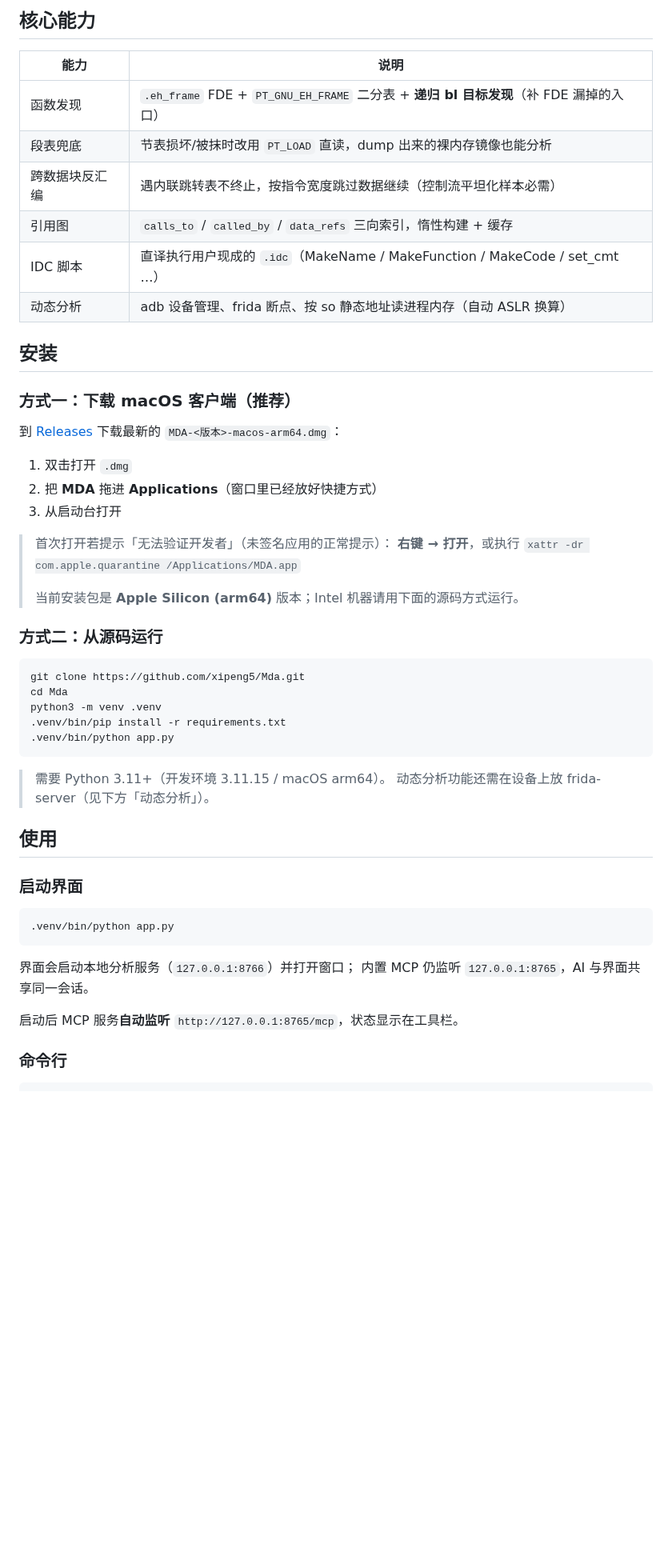
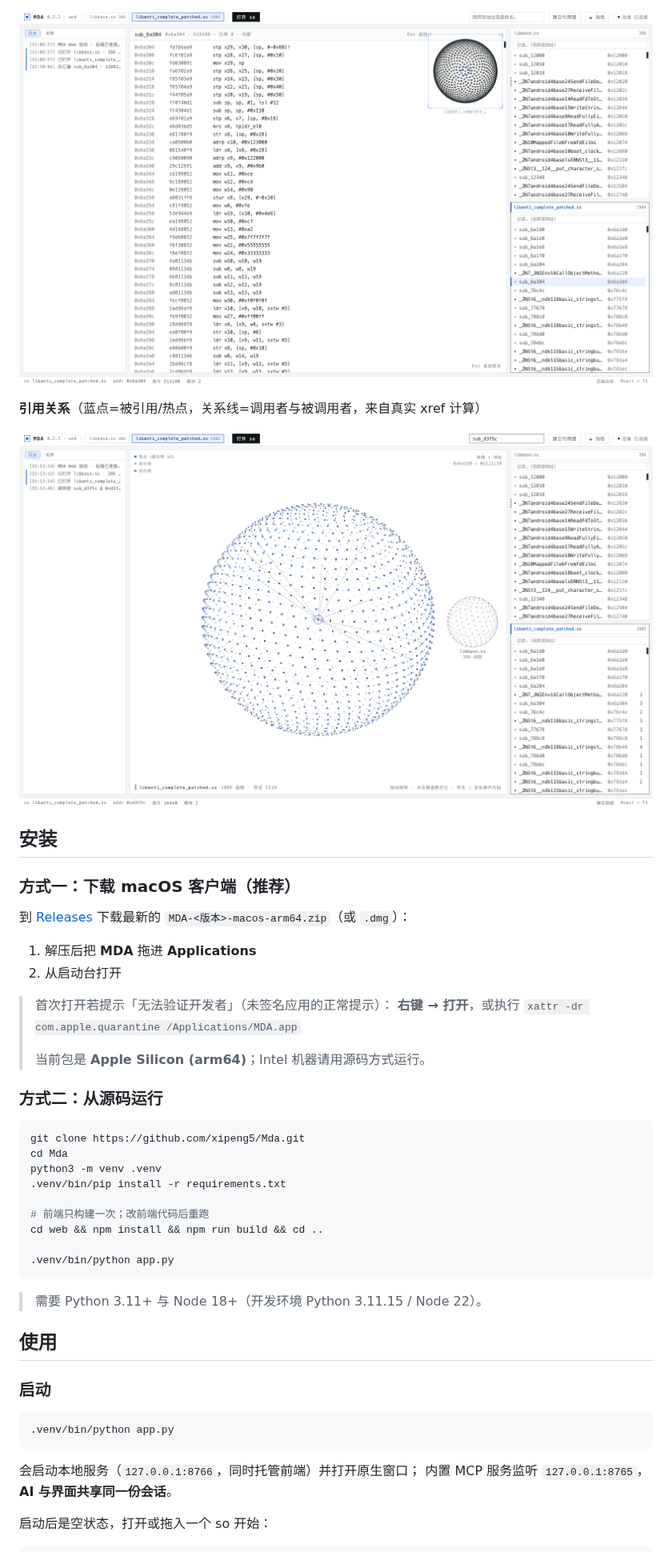
Before and after one commit to xipeng5/Mda, a Markdown page: README.md, the part around one of its changes. Shown at 80% size. Rendered like a GitHub page; pictures changed too: docs/screenshot_web_code.png (added), docs/screenshot_web_relations.png (added); blank space fills up the shorter version.

````diff
--- a/README.md
+++ b/README.md
@@ -52,30 +55,24 @@ Web 版复用同一套分析内核（`core.Session`），不经过 MCP 协议层
 
-## 核心能力
+![代码视图](docs/screenshot_web_code.png)
 
-| 能力 | 说明 |
-|---|---|
-| 函数发现 | `.eh_frame` FDE + `PT_GNU_EH_FRAME` 二分表 + **递归 bl 目标发现**（补 FDE 漏掉的入口） |
-| 段表兜底 | 节表损坏/被抹时改用 `PT_LOAD` 直读，dump 出来的裸内存镜像也能分析 |
-| 跨数据块反汇编 | 遇内联跳转表不终止，按指令宽度跳过数据继续（控制流平坦化样本必需） |
-| 引用图 | `calls_to` / `called_by` / `data_refs` 三向索引，惰性构建 + 缓存 |
-| IDC 脚本 | 直译执行用户现成的 `.idc`（MakeName / MakeFunction / MakeCode / set_cmt …） |
-| 动态分析 | adb 设备管理、frida 断点、按 so 静态地址读进程内存（自动 ASLR 换算） |
+**引用关系**（蓝点=被引用/热点，关系线=调用者与被调用者，来自真实 xref 计算）
+
+![引用关系](docs/screenshot_web_relations.png)
 
 ## 安装
 
 ### 方式一：下载 macOS 客户端（推荐）
 
 到 [Releases](https://github.com/xipeng5/Mda/releases) 下载最新的
-`MDA-<版本>-macos-arm64.dmg`：
+`MDA-<版本>-macos-arm64.zip`（或 `.dmg`）：
 
-1. 双击打开 `.dmg`
-2. 把 **MDA** 拖进 **Applications**（窗口里已经放好快捷方式）
-3. 从启动台打开
+1. 解压后把 **MDA** 拖进 **Applications**
+2. 从启动台打开
 
 > 首次打开若提示「无法验证开发者」（未签名应用的正常提示）：
 > **右键 → 打开**，或执行 `xattr -dr com.apple.quarantine /Applications/MDA.app`
 >
-> 当前安装包是 **Apple Silicon (arm64)** 版本；Intel 机器请用下面的源码方式运行。
+> 当前包是 **Apple Silicon (arm64)**；Intel 机器请用源码方式运行。
 
 ### 方式二：从源码运行
 
@@ -84,25 +81,26 @@ git clone https://github.com/xipeng5/Mda.git
 cd Mda
 python3 -m venv .venv
 .venv/bin/pip install -r requirements.txt
+
+# 前端只构建一次；改前端代码后重跑
+cd web && npm install && npm run build && cd ..
+
 .venv/bin/python app.py
 ```
 
-> 需要 Python 3.11+（开发环境 3.11.15 / macOS arm64）。
-> 动态分析功能还需在设备上放 frida-server（见下方「动态分析」）。
+> 需要 Python 3.11+ 与 Node 18+（开发环境 Python 3.11.15 / Node 22）。
 
 ## 使用
 
-### 启动界面
+### 启动
 
 ```bash
 .venv/bin/python app.py
 ```
 
-界面会启动本地分析服务（`127.0.0.1:8766`）并打开窗口；
-内置 MCP 仍监听 `127.0.0.1:8765`，AI 与界面共享同一会话。
+会启动本地服务（`127.0.0.1:8766`，同时托管前端）并打开原生窗口；
+内置 MCP 服务监听 `127.0.0.1:8765`，**AI 与界面共享同一份会话**。
 
-启动后 MCP 服务**自动监听** `http://127.0.0.1:8765/mcp`，状态显示在工具栏。
-
-### 命令行
+启动后是空状态，打开或拖入一个 so 开始：
 
 ```bash
````
Also changed, not shown: other parts of README.md (+137 -97 lines), docs/screenshot_web_dark.png (added), docs/screenshot_web_empty.png (added), docs/screenshot_web_main.png (added).
